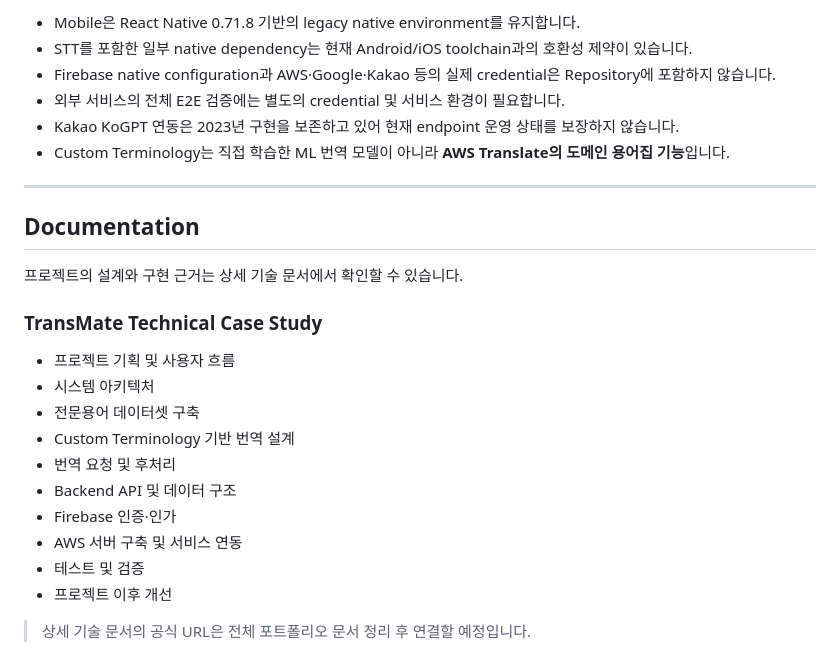
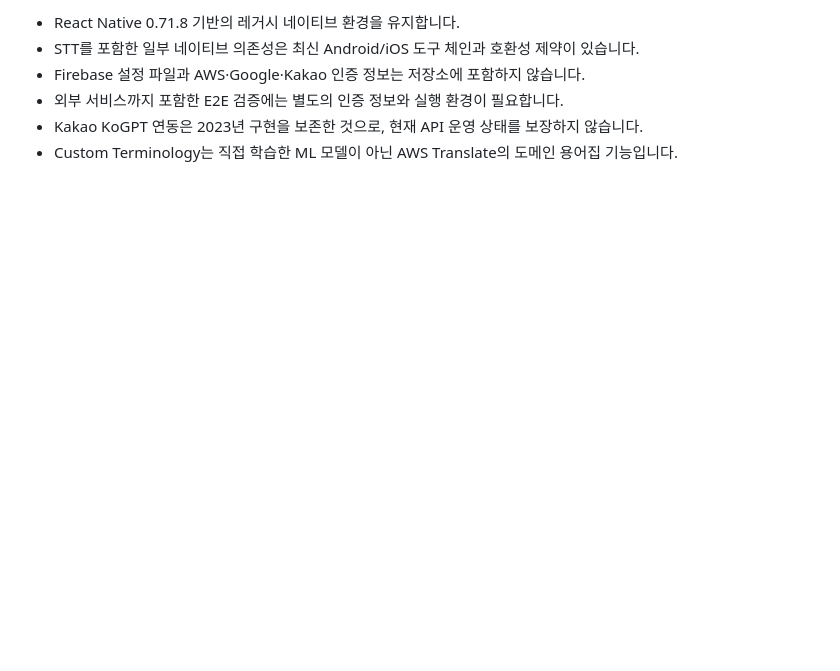
Before and after one commit to minjuko/transmate, a Markdown page: README.md, the part around one of its changes. GitHub-like rendering; blank space fills up the shorter version.

```diff
--- a/README.md
+++ b/README.md
@@ -243,28 +202,7 @@ flowchart TB
 
-- Mobile은 React Native 0.71.8 기반의 legacy native environment를 유지합니다.
-- STT를 포함한 일부 native dependency는 현재 Android/iOS toolchain과의 호환성 제약이 있습니다.
-- Firebase native configuration과 AWS·Google·Kakao 등의 실제 credential은 Repository에 포함하지 않습니다.
-- 외부 서비스의 전체 E2E 검증에는 별도의 credential 및 서비스 환경이 필요합니다.
-- Kakao KoGPT 연동은 2023년 구현을 보존하고 있어 현재 endpoint 운영 상태를 보장하지 않습니다.
-- Custom Terminology는 직접 학습한 ML 번역 모델이 아니라 **AWS Translate의 도메인 용어집 기능**입니다.
-
----
-
-## Documentation
-
-프로젝트의 설계와 구현 근거는 상세 기술 문서에서 확인할 수 있습니다.
-
-### TransMate Technical Case Study
-
-- 프로젝트 기획 및 사용자 흐름
-- 시스템 아키텍처
-- 전문용어 데이터셋 구축
-- Custom Terminology 기반 번역 설계
-- 번역 요청 및 후처리
-- Backend API 및 데이터 구조
-- Firebase 인증·인가
-- AWS 서버 구축 및 서비스 연동
-- 테스트 및 검증
-- 프로젝트 이후 개선
-
-> 상세 기술 문서의 공식 URL은 전체 포트폴리오 문서 정리 후 연결할 예정입니다.
+- React Native 0.71.8 기반의 레거시 네이티브 환경을 유지합니다.
+- STT를 포함한 일부 네이티브 의존성은 최신 Android/iOS 도구 체인과 호환성 제약이 있습니다.
+- Firebase 설정 파일과 AWS·Google·Kakao 인증 정보는 저장소에 포함하지 않습니다.
+- 외부 서비스까지 포함한 E2E 검증에는 별도의 인증 정보와 실행 환경이 필요합니다.
+- Kakao KoGPT 연동은 2023년 구현을 보존한 것으로, 현재 API 운영 상태를 보장하지 않습니다.
+- Custom Terminology는 직접 학습한 ML 모델이 아닌 AWS Translate의 도메인 용어집 기능입니다.
```
Also changed, not shown: other parts of README.md (+49 -90 lines), docs/images/readme/dataset_example.png (added), 2 other files.
